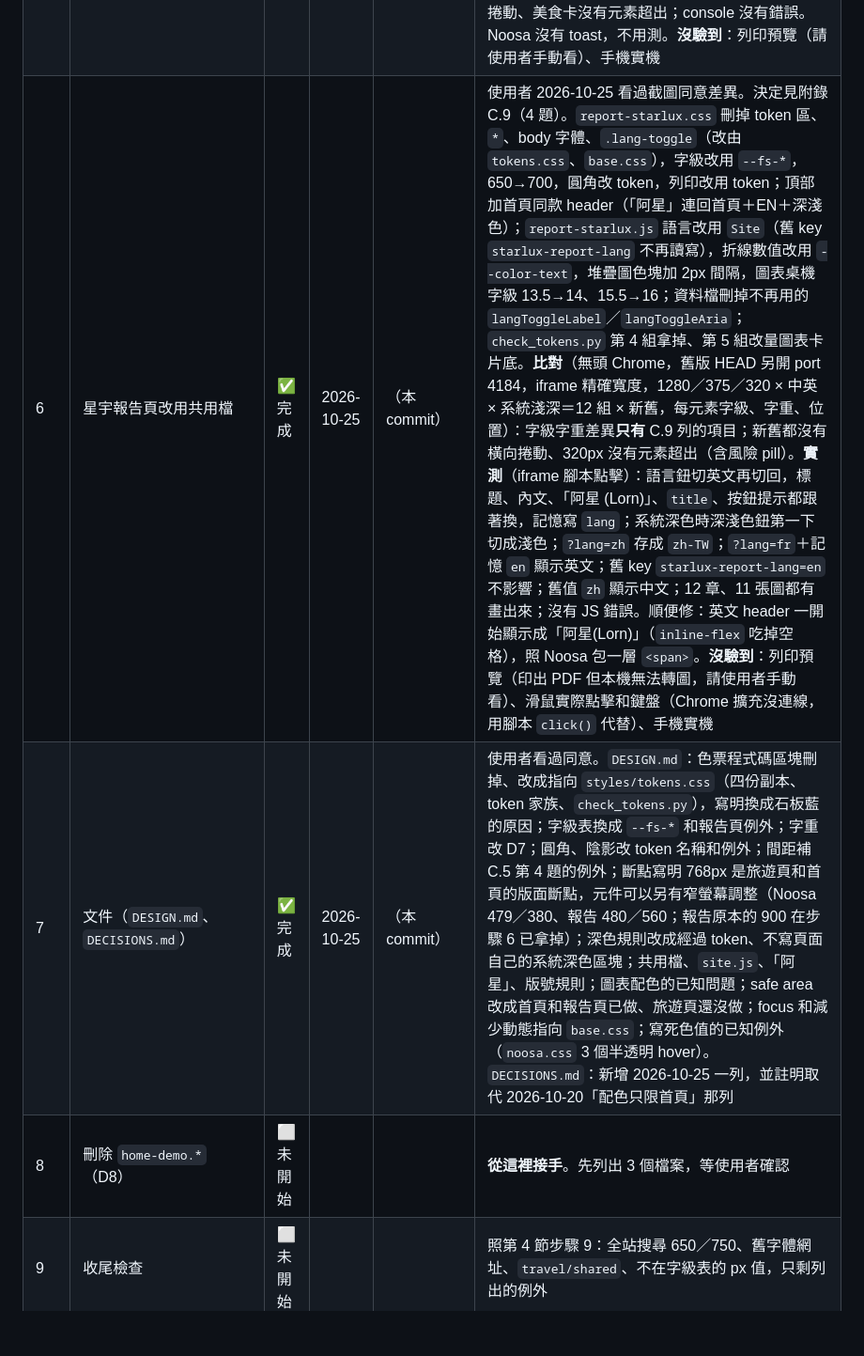
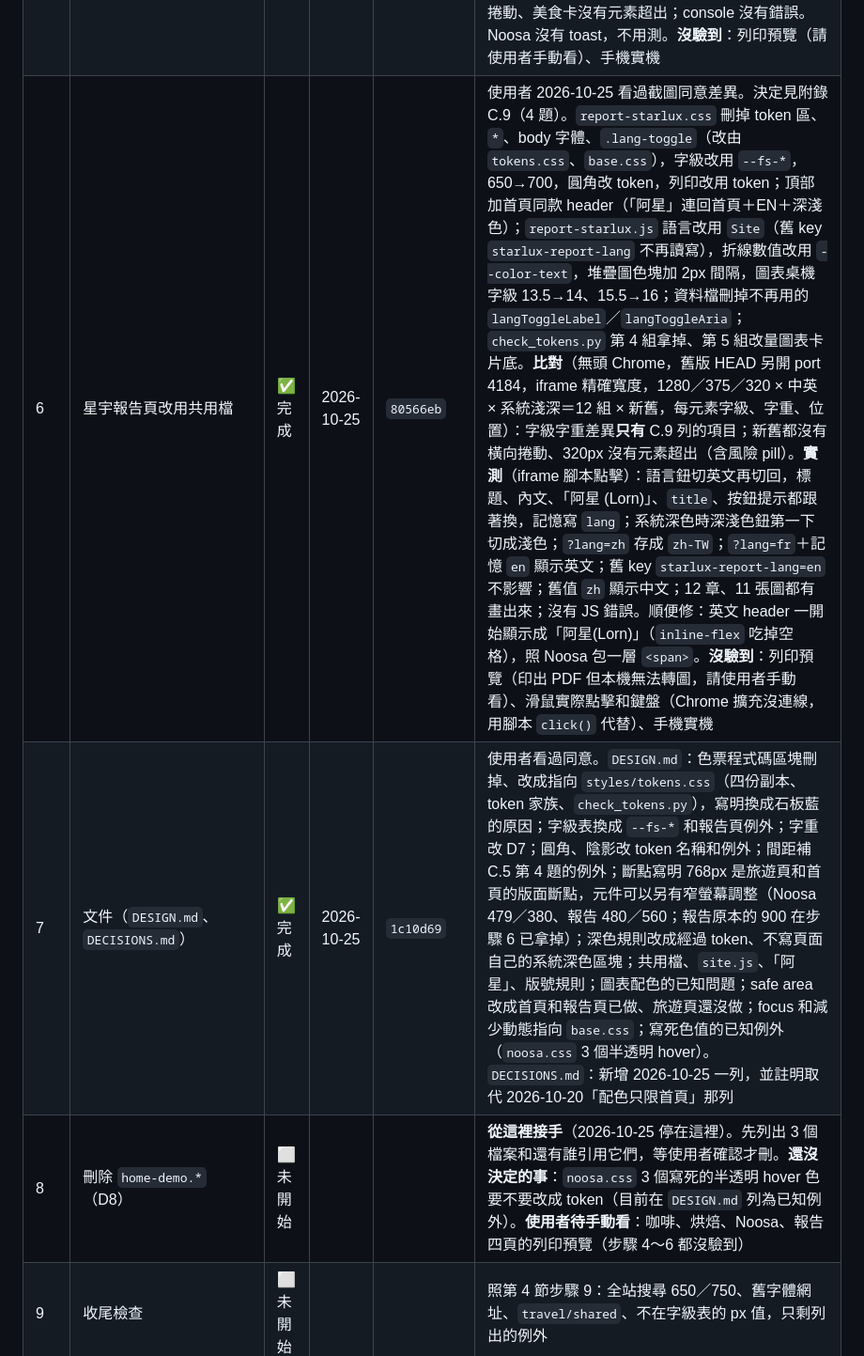
Before and after one commit to loveu8/loveu8.github.io, a Markdown page: STYLE-PLAN.md, the part around the change. Shown at 94% size. Rendered like a GitHub page; blank space fills up the shorter version.

Commit message:
docs: record style plan progress (steps 6-7 hashes, open items before step 8)

```diff
--- a/STYLE-PLAN.md
+++ b/STYLE-PLAN.md
@@ -22,9 +22,9 @@
 | 3 | 首頁改用共用檔 | ✅ 完成 | 2026-10-24 | （本 commit） | `home.css` 刪掉 token 區、`*`、body 字體、focus、`.toggle`（改由 `tokens.css`、`base.css`），字級改用 `--fs-*`；`.pill`→`.btn-pill`；按鈕改 `.lang-toggle`／`.theme-toggle`＋`data-toggle`；`home.js` 只留翻譯、改用 `Site`；字體網址換成 D7。**比對**（127.0.0.1，改前改後各記一次，桌機 1280 和 375px × 中英 × 淺深＝8 組，每個元素 50 多項計算後樣式和位置）：樣式差異**只有**品牌字 17→18px（含行高、高度，不影響其他元素位置）；屬性差異只有 `<html lang>` `zh-Hant`→`zh-TW`、按鈕類別和 `data-toggle`、語言鈕多了 `title`、英文模式提示「切換為繁體中文」→「切換為中文」、`.pill`→`.btn-pill`。focus 外框 4→2px（C.6 #2，靜態比對量不到，看 CSS 規則確認）。**實測**：沒有記憶時跟瀏覽器語言（zh-TW→中文、不寫入）；語言鈕切英文再切回，各通知 1 次、都寫入記憶；系統深色時第一下切成淺色；`?lang=en` 寫入、`?lang=fr`＋舊值 `zh` 顯示中文；滑鼠實際點擊正常；320／375／390／767／768px 中英文都沒有橫向捲動；同源資源全 200、console 沒有錯誤。**字型**：Google 回傳可變字型，新舊網址是同一批 118 個檔案，網址多列字重不會多下載；實際用到 400／700／800 |
 | 4 | 咖啡、烘焙頁改用共用檔 | ✅ 完成 | 2026-10-24 | （本 commit） | 差異表腳本 `tools/diff_shell_css.py`，分類見附錄 C.8；新增 `styles/app-shell.css`；`map-list.css` 刪掉 token、reset、外框元件（1027→462 行），650／750→700／800；`map-list.js` 改用 `Site`；頂部最左邊加「阿星」（D6 修訂，C.8）。**比對**（127.0.0.1，改前改後各記一次，兩頁 × 1280／375 × 中英 × 淺深＝16 組，每元素約 60 項計算後樣式）：桌機版面只有 chip 列讓位給「阿星」、EN 鈕字級 13→12px 窄 2px（C.6 #1）；375px 另有 D3 字級（15→16、10→12、12→13、13→14、17→18px）；字重 650→700、750→800（D7，畫面同）；chip、燈箱圓角 10→8px（C.5 #1）；地圖按鈕 24px→pill（看起來一樣）；字型備援清單（C.6）；配色換 D1。**實測**：篩選 36→13、中英切換重繪、深淺色、地圖預覽、點「阿星」回首頁且語言和主題跟著過去；320～1280px 都沒有橫向捲動；同源資源全 200、console 沒有錯誤；`check_tokens.py` 通過。**沒驗到**：列印預覽（擴充開不了，請使用者手動看）、手機實機截圖（只用 iframe 量測） |
 | 5 | Noosa 行程頁改用共用檔 | ✅ 完成 | 2026-10-24 | （本 commit） | `noosa.css` 刪掉 token、reset、外框元件，只留時間軸、美食卡、依天數上色；18 個舊別名換成正式 token（`check_tokens.py` 的 `LOCAL_OK` 一起拿掉）；radius 改用 token；`noosa.js` 改用 `Site`（刪掉主題、語言按鈕 listener 和 SVG）；頂部最左邊加「阿星」，路徑 `../../../index.html`。**使用者看過截圖後同意的差異**（舊版 HEAD 另開 port 4174 並排比對，桌機淺／深、375px、第 2 天）：D1 配色（第 1 天亮藍→灰藍、底色偏暖）、「阿星」、C.8 的 5 條、時間軸卡和美食卡圓角 10→8px、D3 固定字級、燈箱照片陰影拿掉、切換鈕改全站樣式（hover 不再上浮、EN 13→12px）；順便修好系統深色時第一下沒反應、localStorage 被擋會中斷、語言鈕沒提示。**順便修的舊問題（使用者同意）**：手機上美食卡最右邊 ↗ 按鈕被裁掉（舊版 320px 英文切掉 70px，新版字大了更多）；479px 以下改成分類在店名上、價格在店名下、按鈕在右，480px 以上和列印不變。**實測**：767 是抽屜、768 是側欄；抽屜點標題／把手開合、列印鈕不觸發、換天展開、點地點收起、桌機點標題沒反應；拖曳上下限＝視窗 1/2、1/4；active chip 兩天顏色正確且有 `aria-current`；燈箱 z-index 9999 蓋過抽屜、Esc 關閉；中英切換、深淺色正常、按一次只切一次；320／375／390px 中英文沒有橫向捲動、美食卡沒有元素超出；console 沒有錯誤。Noosa 沒有 toast，不用測。**沒驗到**：列印預覽（請使用者手動看）、手機實機 |
-| 6 | 星宇報告頁改用共用檔 | ✅ 完成 | 2026-10-25 | （本 commit） | 使用者 2026-10-25 看過截圖同意差異。決定見附錄 C.9（4 題）。`report-starlux.css` 刪掉 token 區、`*`、body 字體、`.lang-toggle`（改由 `tokens.css`、`base.css`），字級改用 `--fs-*`，650→700，圓角改 token，列印改用 token；頂部加首頁同款 header（「阿星」連回首頁＋EN＋深淺色）；`report-starlux.js` 語言改用 `Site`（舊 key `starlux-report-lang` 不再讀寫），折線數值改用 `--color-text`，堆疊圖色塊加 2px 間隔，圖表桌機字級 13.5→14、15.5→16；資料檔刪掉不再用的 `langToggleLabel`／`langToggleAria`；`check_tokens.py` 第 4 組拿掉、第 5 組改量圖表卡片底。**比對**（無頭 Chrome，舊版 HEAD 另開 port 4184，iframe 精確寬度，1280／375／320 × 中英 × 系統淺深＝12 組 × 新舊，每元素字級、字重、位置）：字級字重差異**只有** C.9 列的項目；新舊都沒有橫向捲動、320px 沒有元素超出（含風險 pill）。**實測**（iframe 腳本點擊）：語言鈕切英文再切回，標題、內文、「阿星 (Lorn)」、`title`、按鈕提示都跟著換，記憶寫 `lang`；系統深色時深淺色鈕第一下切成淺色；`?lang=zh` 存成 `zh-TW`；`?lang=fr`＋記憶 `en` 顯示英文；舊 key `starlux-report-lang=en` 不影響；舊值 `zh` 顯示中文；12 章、11 張圖都有畫出來；沒有 JS 錯誤。順便修：英文 header 一開始顯示成「阿星(Lorn)」（`inline-flex` 吃掉空格），照 Noosa 包一層 `<span>`。**沒驗到**：列印預覽（印出 PDF 但本機無法轉圖，請使用者手動看）、滑鼠實際點擊和鍵盤（Chrome 擴充沒連線，用腳本 `click()` 代替）、手機實機 |
-| 7 | 文件（`DESIGN.md`、`DECISIONS.md`） | ✅ 完成 | 2026-10-25 | （本 commit） | 使用者看過同意。`DESIGN.md`：色票程式碼區塊刪掉、改成指向 `styles/tokens.css`（四份副本、token 家族、`check_tokens.py`），寫明換成石板藍的原因；字級表換成 `--fs-*` 和報告頁例外；字重改 D7；圓角、陰影改 token 名稱和例外；間距補 C.5 第 4 題的例外；斷點寫明 768px 是旅遊頁和首頁的版面斷點，元件可以另有窄螢幕調整（Noosa 479／380、報告 480／560；報告原本的 900 在步驟 6 已拿掉）；深色規則改成經過 token、不寫頁面自己的系統深色區塊；共用檔、`site.js`、「阿星」、版號規則；圖表配色的已知問題；safe area 改成首頁和報告頁已做、旅遊頁還沒做；focus 和減少動態指向 `base.css`；寫死色值的已知例外（`noosa.css` 3 個半透明 hover）。`DECISIONS.md`：新增 2026-10-25 一列，並註明取代 2026-10-20「配色只限首頁」那列 |
-| 8 | 刪除 `home-demo.*`（D8） | ⬜ 未開始 | | | **從這裡接手**。先列出 3 個檔案，等使用者確認 |
+| 6 | 星宇報告頁改用共用檔 | ✅ 完成 | 2026-10-25 | `80566eb` | 使用者 2026-10-25 看過截圖同意差異。決定見附錄 C.9（4 題）。`report-starlux.css` 刪掉 token 區、`*`、body 字體、`.lang-toggle`（改由 `tokens.css`、`base.css`），字級改用 `--fs-*`，650→700，圓角改 token，列印改用 token；頂部加首頁同款 header（「阿星」連回首頁＋EN＋深淺色）；`report-starlux.js` 語言改用 `Site`（舊 key `starlux-report-lang` 不再讀寫），折線數值改用 `--color-text`，堆疊圖色塊加 2px 間隔，圖表桌機字級 13.5→14、15.5→16；資料檔刪掉不再用的 `langToggleLabel`／`langToggleAria`；`check_tokens.py` 第 4 組拿掉、第 5 組改量圖表卡片底。**比對**（無頭 Chrome，舊版 HEAD 另開 port 4184，iframe 精確寬度，1280／375／320 × 中英 × 系統淺深＝12 組 × 新舊，每元素字級、字重、位置）：字級字重差異**只有** C.9 列的項目；新舊都沒有橫向捲動、320px 沒有元素超出（含風險 pill）。**實測**（iframe 腳本點擊）：語言鈕切英文再切回，標題、內文、「阿星 (Lorn)」、`title`、按鈕提示都跟著換，記憶寫 `lang`；系統深色時深淺色鈕第一下切成淺色；`?lang=zh` 存成 `zh-TW`；`?lang=fr`＋記憶 `en` 顯示英文；舊 key `starlux-report-lang=en` 不影響；舊值 `zh` 顯示中文；12 章、11 張圖都有畫出來；沒有 JS 錯誤。順便修：英文 header 一開始顯示成「阿星(Lorn)」（`inline-flex` 吃掉空格），照 Noosa 包一層 `<span>`。**沒驗到**：列印預覽（印出 PDF 但本機無法轉圖，請使用者手動看）、滑鼠實際點擊和鍵盤（Chrome 擴充沒連線，用腳本 `click()` 代替）、手機實機 |
+| 7 | 文件（`DESIGN.md`、`DECISIONS.md`） | ✅ 完成 | 2026-10-25 | `1c10d69` | 使用者看過同意。`DESIGN.md`：色票程式碼區塊刪掉、改成指向 `styles/tokens.css`（四份副本、token 家族、`check_tokens.py`），寫明換成石板藍的原因；字級表換成 `--fs-*` 和報告頁例外；字重改 D7；圓角、陰影改 token 名稱和例外；間距補 C.5 第 4 題的例外；斷點寫明 768px 是旅遊頁和首頁的版面斷點，元件可以另有窄螢幕調整（Noosa 479／380、報告 480／560；報告原本的 900 在步驟 6 已拿掉）；深色規則改成經過 token、不寫頁面自己的系統深色區塊；共用檔、`site.js`、「阿星」、版號規則；圖表配色的已知問題；safe area 改成首頁和報告頁已做、旅遊頁還沒做；focus 和減少動態指向 `base.css`；寫死色值的已知例外（`noosa.css` 3 個半透明 hover）。`DECISIONS.md`：新增 2026-10-25 一列，並註明取代 2026-10-20「配色只限首頁」那列 |
+| 8 | 刪除 `home-demo.*`（D8） | ⬜ 未開始 | | | **從這裡接手**（2026-10-25 停在這裡）。先列出 3 個檔案和還有誰引用它們，等使用者確認才刪。**還沒決定的事**：`noosa.css` 3 個寫死的半透明 hover 色要不要改成 token（目前在 `DESIGN.md` 列為已知例外）。**使用者待手動看**：咖啡、烘焙、Noosa、報告四頁的列印預覽（步驟 4～6 都沒驗到） |
 | 9 | 收尾檢查 | ⬜ 未開始 | | | 照第 4 節步驟 9：全站搜尋 650／750、舊字體網址、`travel/shared`、不在字級表的 px 值，只剩列出的例外 |
 
 狀態符號：⬜ 未開始、🔄 進行中、⏸️ 等使用者決定、✅ 完成
```
